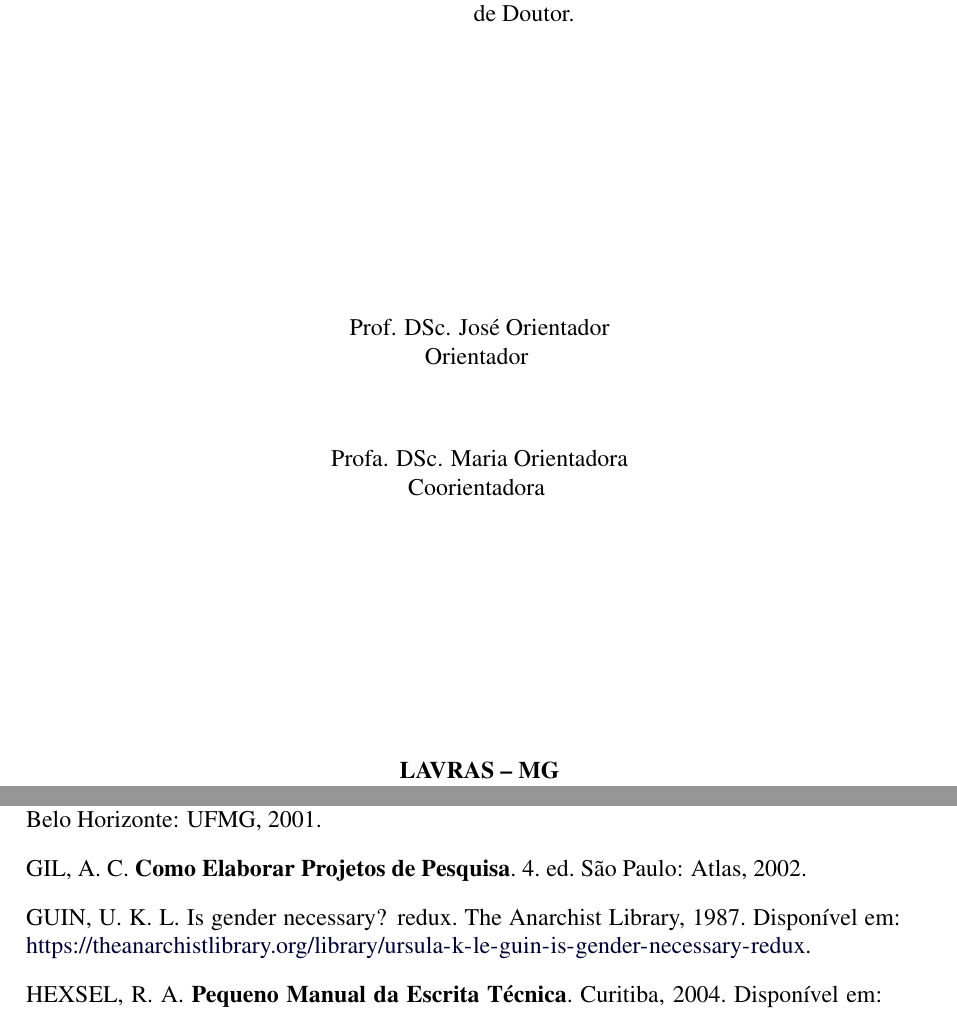
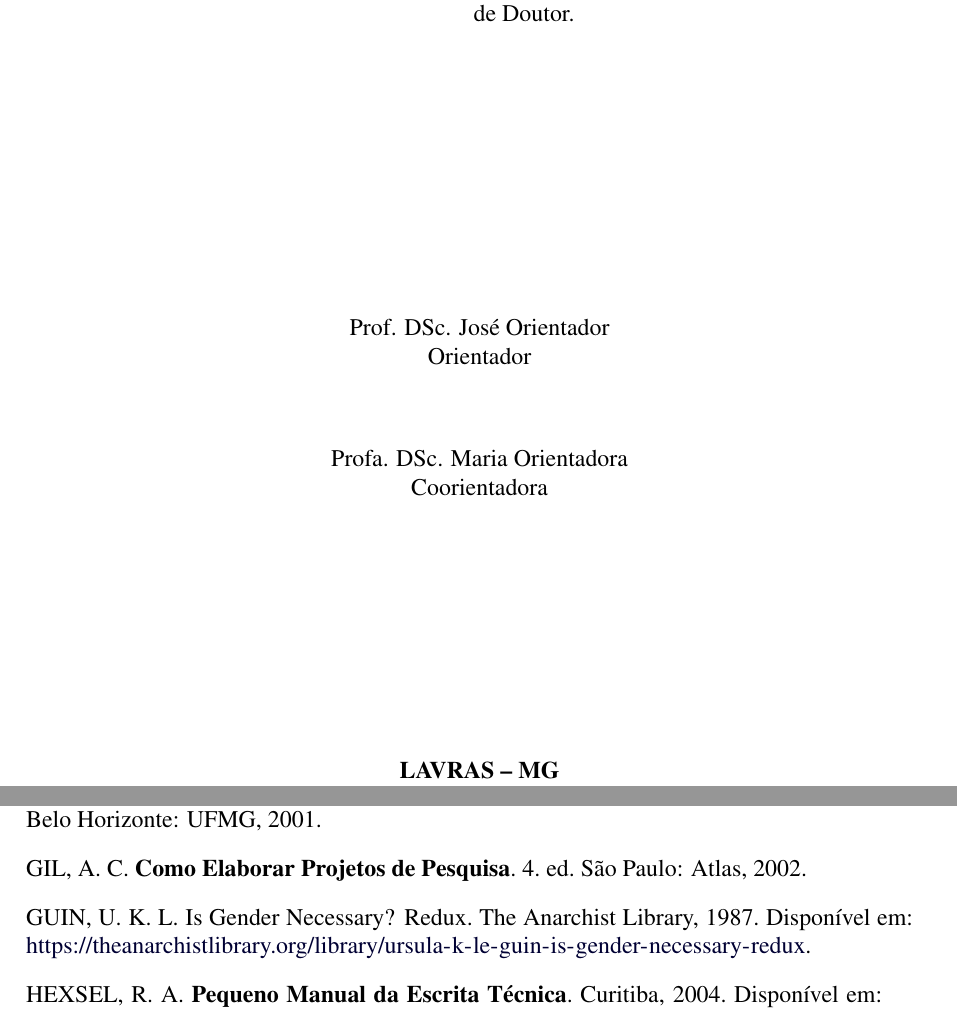
Before and after one commit to joaopaulo7/Template-Trabalhos-Academicos-UFLA, a LaTeX document (tempufla_main.tex, which reads refbib.bib, templufla.cls): two parts of pages 2 and 43 of 49, joined at a grey line, cut so that both start at the same text. Compiled offline with pdfLaTeX.

Commit message:
Organização de código.

```diff
--- a/refbib.bib
+++ b/refbib.bib
@@ -269,7 +269,7 @@
 }
 
 @article{LeGuin:1987,
-	title    = {Is Gender Necessary? Redux},
+	title    = {Is {G}ender {N}ecessary? {R}edux},
 	author   = {Ursula K. Le Guin},
 	year     = 1987,
 	publisher = {The Anarchist Library},
--- a/templufla.cls
+++ b/templufla.cls
@@ -200,39 +200,30 @@
 \renewcommand{\Large}{\fontsize{14pt}{16pt}\selectfont}
 
 % Redefinindo LARGE
-\renewcommand{\LARGE}{\fontsize{16pt}{17pt}\selectfont}
+\renewcommand{\LARGE}{\fontsize{16pt}{18pt}\selectfont}
 
 % Redefinindo small
 \renewcommand{\small}{\fontsize{11pt}{13pt}\selectfont}
 
 % Redefinindo footnotesize
 \renewcommand{\footnotesize}{\fontsize{11pt}{13pt}\selectfont}
+%######################################################################
 
 
-% Definindo tamanho para exemplo
-\newcommand\smallx{%
-   \@setfontsize\smallx\@ixpt{11}%
-   \abovedisplayskip 8\p@ \@plus2\p@ \@minus4\p@
-   \abovedisplayshortskip \z@ \@plus\p@
-   \belowdisplayshortskip 4\p@ \@plus2\p@ \@minus2\p@
-   \def\@listi{\leftmargin\leftmargini
-               \topsep 4\p@ \@plus2\p@ \@minus2\p@
-               \parsep 2\p@ \@plus\p@ \@minus\p@
-               \itemsep \parsep}%
-   \belowdisplayskip \abovedisplayskip
-}
-
-
-
-% Configurando margens de alíneas
+%######################################################################
+% Criando o ambiente de alíneas e subalíneas
 \RequirePackage{enumitem}
 
+% Usamos o pacote alphalph para alíneas com letras dobradas
 \def\enumalphalphcnt#1{\expandafter\@enumalphalphcnt\csname c@#1\endcsname}
 \def\@enumalphalphcnt#1{\alphalph{#1})}
 \AddEnumerateCounter{\enumalphalphcnt}{\@enumalphalphcnt)}{}
 
+% Definimos o ambiente das alíneas e subalíneas.
+% Não me pergunte sobre o alinhamento. Isso me assombra todas a noites.
 \newlist{alineas}{enumerate}{2}
-\setlist[alineas]{label={\enumalphalphcnt*}, labelindent=\parindent, align=left, leftmargin=!, labelsep=-1ex, noitemsep, nosep}
+\setlist[alineas]{label={\enumalphalphcnt*}, labelindent=\parindent,%
+	 align=left, leftmargin=!, labelsep=-1ex, noitemsep, nosep}
 \setlist[alineas, 2]{label=\textbf{--}, left=0ex, align=right, labelsep=1ex}
 %######################################################################
 
@@ -297,8 +288,9 @@
 {\MakeUppercase}% codigo anterior
 \assignpagestyle{\chapter}{ufla} % pagestyle
 \titlespacing{\chapter}{0pt}{-2em}{\baselineskip} % espacamento
-\renewcommand{\chaptername}{Seção}
+\renewcommand{\chaptername}{Seção} % renomeia para referências
 
+% fazemos o mesmo para as seções seguintes
 \titlespacing*{\section}{\z@}{\baselineskip}{\baselineskip}
 \titleformat{\section}{\normalfont\normalsize\bfseries}{\thesection}{1ex}{}[\testasecao]
 
@@ -591,10 +580,6 @@
     \gdef\@instBancaQuatro{#2}
 }
 \bancaquatro{}{}
-\newlength{\mylenbancaum}
-\newlength{\mylenbancadois}
-\newlength{\mylenbancatres}
-\newlength{\mylenbancaquatro}
 
 % Data da defesa
 \def\defesa#1{\gdef\@defesa{#1}}
@@ -615,9 +600,11 @@
 
 % Codigo para impressao da folha de aprovacao
 \def\geraFolhaAprovacao{
-   \newpage
-	 % Espacamento entre linhas
-   \renewcommand{\baselinestretch}{1}\normalsize
+    \newpage
+	% Espacamento simples entre linhas
+    \renewcommand{\baselinestretch}{1}\normalsize
+
+    % Títulos
     \begin{center}
         \textbf{\MakeUppercase\@author}
 
@@ -676,19 +667,15 @@
 	    {\@orientadora\par
 	    Orientadora}
 
-        \ifthenelse{\equal{\@coorientador}{\@empty}}{}% se coorientador nao existir,
-                                                      % nao produza nada
+        \ifthenelse{\equal{\@coorientador}{\@empty}}{}% se coorientador nao existir, nao produza nada
         {\vspace{\stretch{.5}}                        % caso contrario, escreva-o
             \@coorientador\par
-            Co-Orientador
-        }
+            Co-Orientador}
 
-        \ifthenelse{\equal{\@coorientadora}{\@empty}}{}% se coorientadora nao existir,
-                                                      % nao produza nada
+        \ifthenelse{\equal{\@coorientadora}{\@empty}}{}% se coorientadora nao existir, nao produza nada
         {\vspace{\stretch{.5}}                        % caso contrario, escreva-a
             \@coorientadora\par
-            Co-Orientadora
-        }
+            Co-Orientadora}
 
 
         \vspace*{\stretch{.6}}
@@ -698,9 +685,10 @@
         {\bf\@date}
     \end{center}
 
+    % Volta o espaçamento para 1.5
+    \renewcommand{\baselinestretch}{1.5}\normalsize
     \clearpage
-    \renewcommand{\baselinestretch}{1.5}\normalsize
-} % \def\folhaaprovacao
+}
 %######################################################################
 
 
@@ -711,34 +699,25 @@
     \null\vfill
     \begin{flushright}{\textit{#1}}\end{flushright}
     \vspace*{1cm}
-
     \clearpage
-    %
-} % \dedic
+}
 
 
 % Agradecimentos
 \renewcommand{\thanks}[1]{%
     \begin{center}\textbf{AGRADECIMENTOS}\end{center}
     #1
-
     \clearpage
-    %
-} % \thanks
+}
 
 
 % Pagina de epigrafe
 \newcommand{\epigrafe}[1]{
-    %
-    %\pagestyle{empty}
-
     \null\vfill
-    \begin{flushright}{\textit{#1}}\end{flushright}
+    \begin{flushright}{\it #1}\end{flushright}
     \vspace*{1cm}
-
     \clearpage
-    %
-} % epigrafe
+}
 %######################################################################
 
 
@@ -790,7 +771,7 @@
         \textbf{INDICADORES DE IMPACTO}
     \end{center}
 
-    \noindent #1
+    \noindent #1\par
 
     \clearpage
 }
@@ -802,7 +783,7 @@
         \textbf{IMPACT INDICATORS}
     \end{center}
 
-    \noindent #1
+    \noindent #1\par
 
     \clearpage
 }
@@ -958,7 +938,7 @@
 % glossário
 \newcommand{\glossario}{%
 	\newpage
-	\renewcommand{\glsnamefont}[1]{\textbf{\makefirstuc{##1}}:}
+	\renewcommand{\glsnamefont}[1]{\textbf{\makefirstuc{##1}}:}%
 	\printnoidxglossary[
 		title={Glossário},
 		nonumberlist,
@@ -1024,7 +1003,7 @@
 	\appendix%
 	\cleardoublepage%
 	\phantomsection%
-    {\centering\normalfont\selectfont\normalsize\bf ANEXOS\par}
+    {\centering\bf ANEXOS\par}
     \vspace{0.3cm}
 	\addcontentsline{toc}{chapter}{\numberline{} ANEXOS}
 }
@@ -1052,7 +1031,7 @@
 	\appendix%
 	\cleardoublepage%
 	\phantomsection%
-    {\centering\normalfont\selectfont\normalsize\bf APÊNDICES\par}
+    {\centering\bf APÊNDICES\par}
     \vspace{0.3cm}
 	\addcontentsline{toc}{chapter}{\numberline{} APÊNDICES}
 }
@@ -1099,7 +1078,8 @@
     \makenoidxglossaries % gera os glossários (gera, não imprime)
 
     \indexsetup{firstpagestyle=ufla}
-    \makeindex[title={\hfill \bfseries{ÍNDICE REMISSIVO} \hfill}, columnsep=15pt] % gera índices
+    \makeindex[title={\hfill \bfseries{ÍNDICE REMISSIVO} \hfill},%
+    	columnsep=15pt] % gera índices
 
     \def\maketitle{    %\maketitle
     	\setcounter{page}{0}
```
Also changed, not shown: tempufla_main.tex (+6 -2 lines), tempufla_main.pdf, templufla.cls (52 more changed lines).
